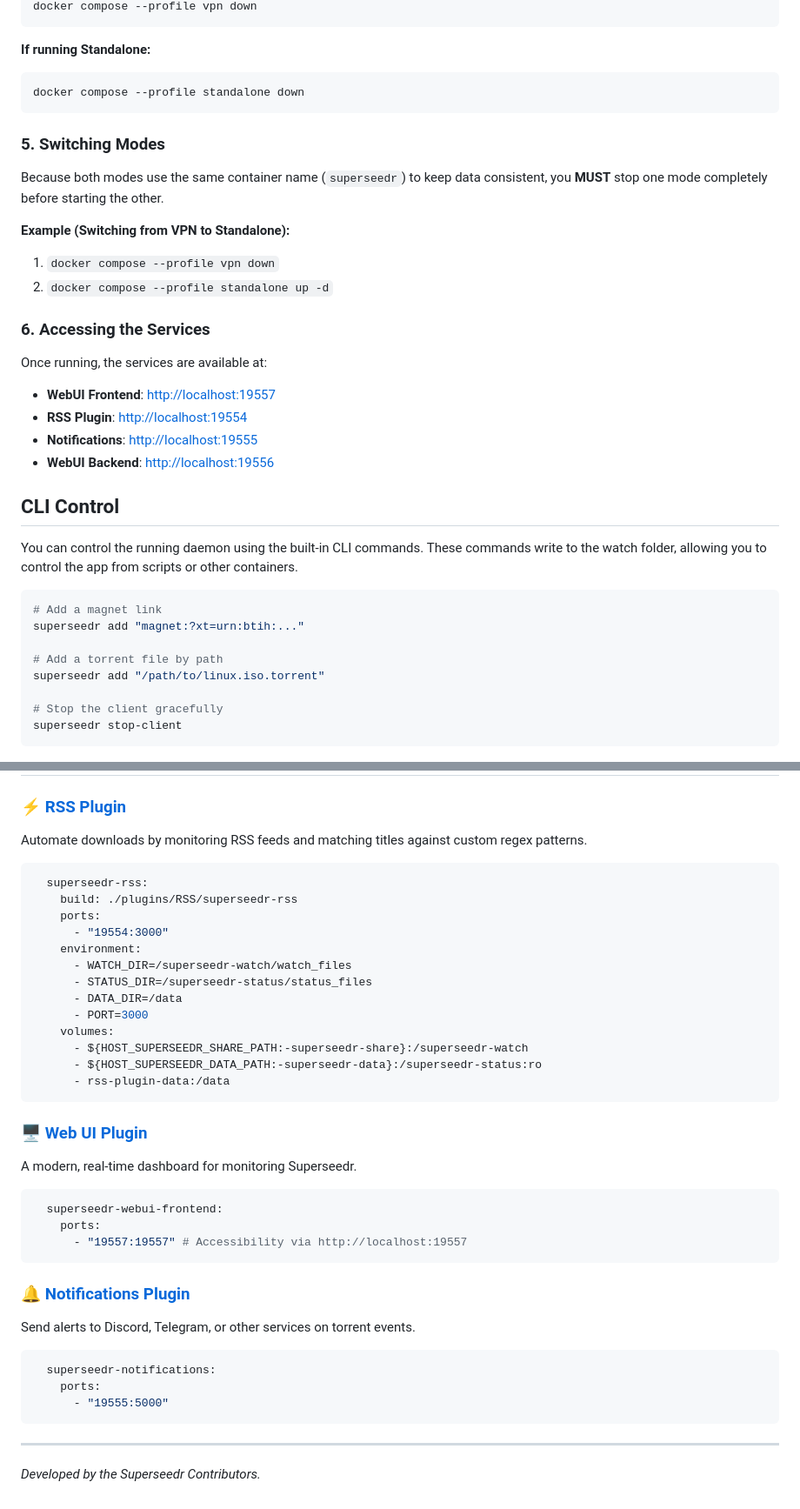
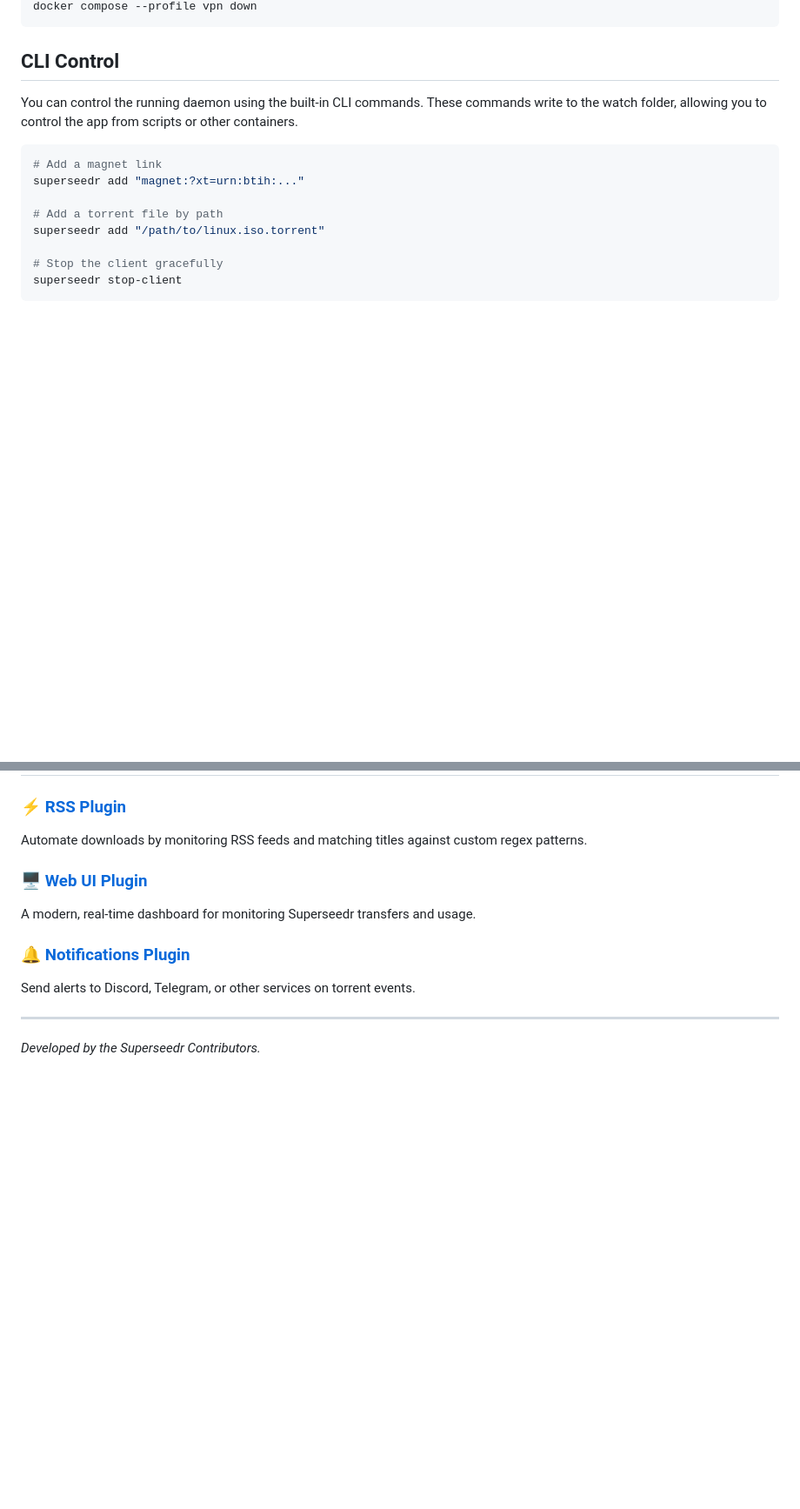
Before and after one commit to Jagalite/superseedr-plugins, a Markdown page: README.md, 2 parts joined by grey strips. Shown at 87% size. Drawn GitHub-style; blank space fills up the shorter version.

````diff
--- a/README.md
+++ b/README.md
@@ -90,25 +96,5 @@ To stop the application, use the `down` command with the profile you started.
 docker compose --profile vpn down
 ```
-
-**If running Standalone:**
-```bash
-docker compose --profile standalone down
-```
-
-### 5. Switching Modes
-Because both modes use the same container name (`superseedr`) to keep data consistent, you **MUST** stop one mode completely before starting the other.
-
-**Example (Switching from VPN to Standalone):**
-1. `docker compose --profile vpn down`
-2. `docker compose --profile standalone up -d`
-
-### 6. Accessing the Services
-Once running, the services are available at:
-
-- **WebUI Frontend**: [http://localhost:19557](http://localhost:19557)
-- **RSS Plugin**: [http://localhost:19554](http://localhost:19554)
-- **Notifications**: [http://localhost:19555](http://localhost:19555)
-- **WebUI Backend**: [http://localhost:19556](http://localhost:19556)
 
 ## CLI Control
 
@@ -148,39 +134,11 @@ We encourage the community to expand the Superseedr ecosystem! Whether you have
 ### ⚡ [RSS Plugin](./plugins/RSS/superseedr-rss)
 Automate downloads by monitoring RSS feeds and matching titles against custom regex patterns.
 
-```yaml
-  superseedr-rss:
-    build: ./plugins/RSS/superseedr-rss
-    ports:
-      - "19554:3000"
-    environment:
-      - WATCH_DIR=/superseedr-watch/watch_files
-      - STATUS_DIR=/superseedr-status/status_files
-      - DATA_DIR=/data
-      - PORT=3000
-    volumes:
-      - ${HOST_SUPERSEEDR_SHARE_PATH:-superseedr-share}:/superseedr-watch
-      - ${HOST_SUPERSEEDR_DATA_PATH:-superseedr-data}:/superseedr-status:ro
-      - rss-plugin-data:/data
-```
-
 ### 🖥️ [Web UI Plugin](./plugins/WebUI/superseedr-webui)
-A modern, real-time dashboard for monitoring Superseedr.
-
-```yaml
-  superseedr-webui-frontend:
-    ports:
-      - "19557:19557" # Accessibility via http://localhost:19557
-```
+A modern, real-time dashboard for monitoring Superseedr transfers and usage.
 
 ### 🔔 [Notifications Plugin](./plugins/Notifications/superseedr-notifications)
 Send alerts to Discord, Telegram, or other services on torrent events.
 
-```yaml
-  superseedr-notifications:
-    ports:
-      - "19555:5000"
-```
-
 ---
 *Developed by the Superseedr Contributors.*
````
Also changed, not shown: other parts of README.md (+49 -43 lines).
